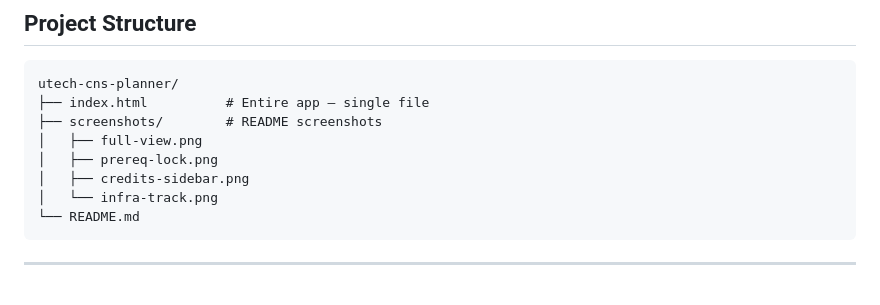
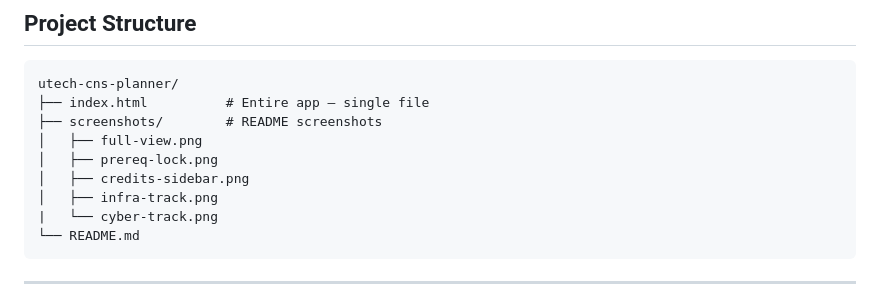
Before and after one commit to WrightJayN/utech-cns-planner, a Markdown page: README.md, the part around the change. GitHub-like rendering.

Commit message:
update README project structure sections

````diff
--- a/README.md
+++ b/README.md
@@ -72,7 +72,8 @@ utech-cns-planner/
 │   ├── full-view.png
 │   ├── prereq-lock.png
 │   ├── credits-sidebar.png
-│   └── infra-track.png
+│   ├── infra-track.png
+|   └── cyber-track.png
 └── README.md
 ```
 
````
